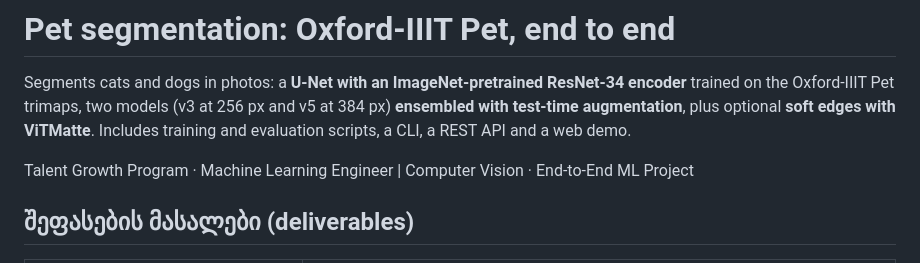
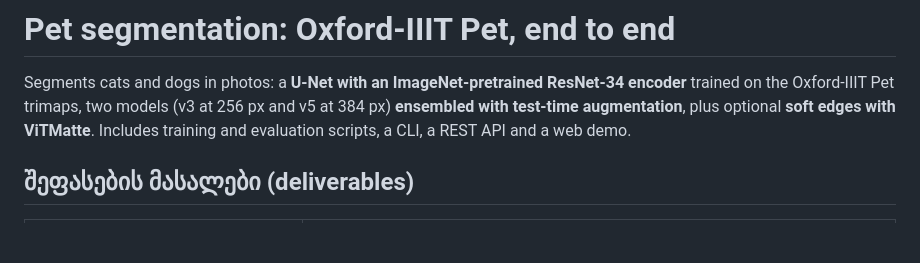
Before and after one commit to tsilagava/photo_segmentation, a Markdown page: README.md, the part around the change. Rendered like a GitHub page; blank space fills up the shorter version.

Commit message:
Remove Talent Growth Program description
Removed the Talent Growth Program description from the README.

```diff
--- a/README.md
+++ b/README.md
@@ -4,7 +4,6 @@ Segments cats and dogs in photos: a **U-Net with an ImageNet-pretrained ResNet-3
 Oxford-IIIT Pet trimaps, two models (v3 at 256 px and v5 at 384 px) **ensembled with test-time augmentation**,
 plus optional **soft edges with ViTMatte**. Includes training and evaluation scripts, a CLI, a REST API and a web demo.
 
-Talent Growth Program · Machine Learning Engineer | Computer Vision · End-to-End ML Project
 
 ## შეფასების მასალები (deliverables)
 
```
